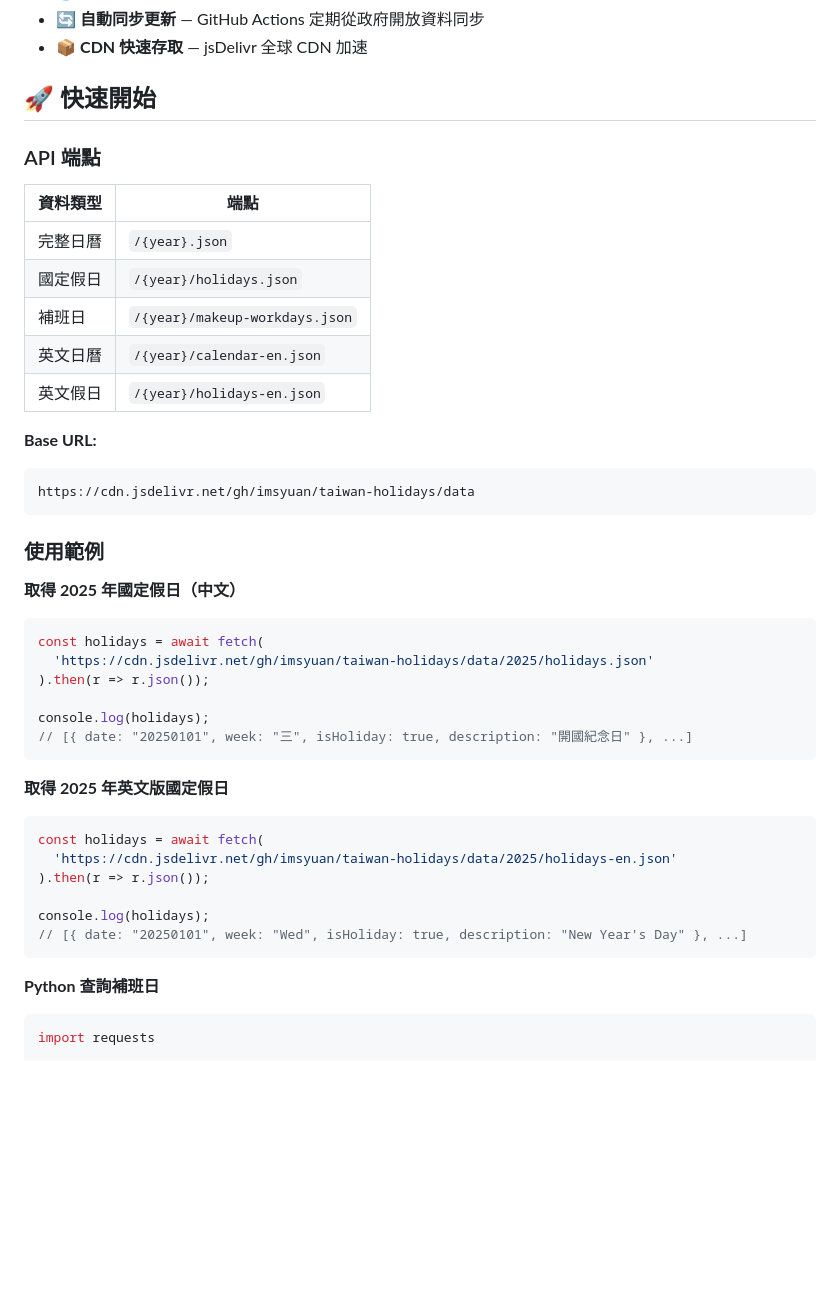
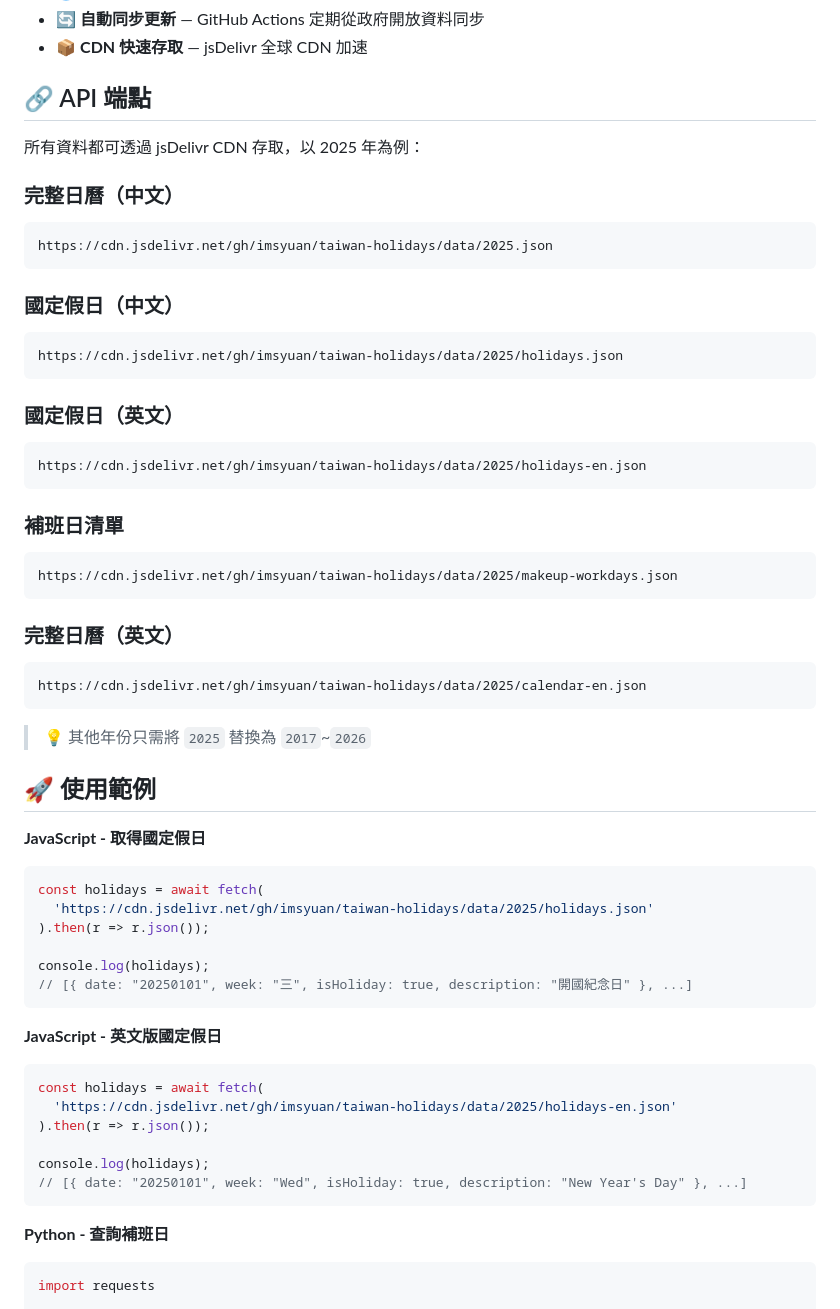
Before and after one commit to imsyuan/taiwan-holidays, a Markdown page: README.md, the part around one of its changes. Drawn GitHub-style; blank space fills up the shorter version.

Commit message:
docs: add all CDN URL examples to README

````diff
--- a/README.md
+++ b/README.md
@@ -13,26 +13,40 @@
 - 🔄 **自動同步更新** — GitHub Actions 定期從政府開放資料同步
 - 📦 **CDN 快速存取** — jsDelivr 全球 CDN 加速
 
-## 🚀 快速開始
+## 🔗 API 端點
 
-### API 端點
+所有資料都可透過 jsDelivr CDN 存取，以 2025 年為例：
 
-| 資料類型 | 端點 |
-|----------|------|
-| 完整日曆 | `/{year}.json` |
-| 國定假日 | `/{year}/holidays.json` |
-| 補班日 | `/{year}/makeup-workdays.json` |
-| 英文日曆 | `/{year}/calendar-en.json` |
-| 英文假日 | `/{year}/holidays-en.json` |
-
-**Base URL:**
+### 完整日曆（中文）
 ```
-https://cdn.jsdelivr.net/gh/imsyuan/taiwan-holidays/data
+https://cdn.jsdelivr.net/gh/imsyuan/taiwan-holidays/data/2025.json
 ```
 
-### 使用範例
+### 國定假日（中文）
+```
+https://cdn.jsdelivr.net/gh/imsyuan/taiwan-holidays/data/2025/holidays.json
+```
 
-**取得 2025 年國定假日（中文）**
+### 國定假日（英文）
+```
+https://cdn.jsdelivr.net/gh/imsyuan/taiwan-holidays/data/2025/holidays-en.json
+```
+
+### 補班日清單
+```
+https://cdn.jsdelivr.net/gh/imsyuan/taiwan-holidays/data/2025/makeup-workdays.json
+```
+
+### 完整日曆（英文）
+```
+https://cdn.jsdelivr.net/gh/imsyuan/taiwan-holidays/data/2025/calendar-en.json
+```
+
+> 💡 其他年份只需將 `2025` 替換為 `2017`~`2026`
+
+## 🚀 使用範例
+
+**JavaScript - 取得國定假日**
 ```javascript
 const holidays = await fetch(
   'https://cdn.jsdelivr.net/gh/imsyuan/taiwan-holidays/data/2025/holidays.json'
@@ -42,7 +56,7 @@ console.log(holidays);
 // [{ date: "20250101", week: "三", isHoliday: true, description: "開國紀念日" }, ...]
 ```
 
-**取得 2025 年英文版國定假日**
+**JavaScript - 英文版國定假日**
 ```javascript
 const holidays = await fetch(
   'https://cdn.jsdelivr.net/gh/imsyuan/taiwan-holidays/data/2025/holidays-en.json'
@@ -52,7 +66,7 @@ console.log(holidays);
 // [{ date: "20250101", week: "Wed", isHoliday: true, description: "New Year's Day" }, ...]
 ```
 
-**Python 查詢補班日**
+**Python - 查詢補班日**
 ```python
 import requests
 
````
Also changed, not shown: other parts of README.md (+22 -7 lines).
